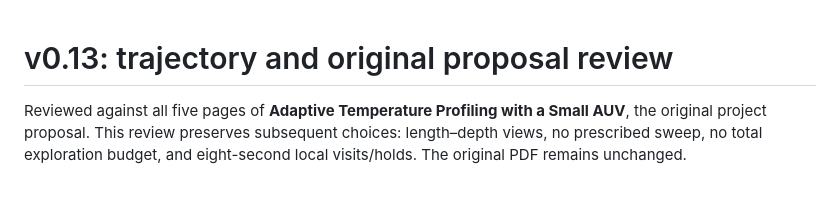
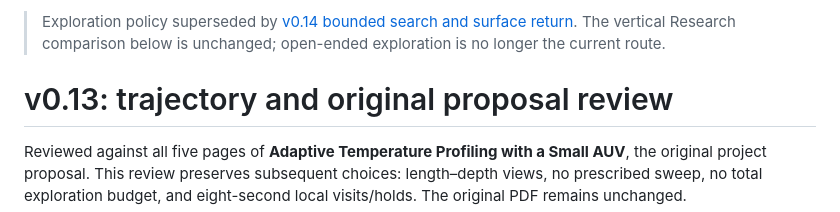
Before and after one commit to bittahpearlove/pelagic-auv-lab, a Markdown page: docs/RESEARCH_ALIGNMENT_V013.md, the part around the change. Rendered like a GitHub page; blank space fills up the shorter version.

Commit message:
v0.14: docs/RESEARCH_ALIGNMENT_V013.md

```diff
--- a/docs/RESEARCH_ALIGNMENT_V013.md
+++ b/docs/RESEARCH_ALIGNMENT_V013.md
@@ -1,3 +1,5 @@
+> Exploration policy superseded by [v0.14 bounded search and surface return](NANO_V014_PROFILE_RETURN.md). The vertical Research comparison below is unchanged; open-ended exploration is no longer the current route.
+
 # v0.13: trajectory and original proposal review
 
 Reviewed against all five pages of **Adaptive Temperature Profiling with a Small AUV**, the original project proposal. This review preserves subsequent choices: length–depth views, no prescribed sweep, no total exploration budget, and eight-second local visits/holds. The original PDF remains unchanged.
```
